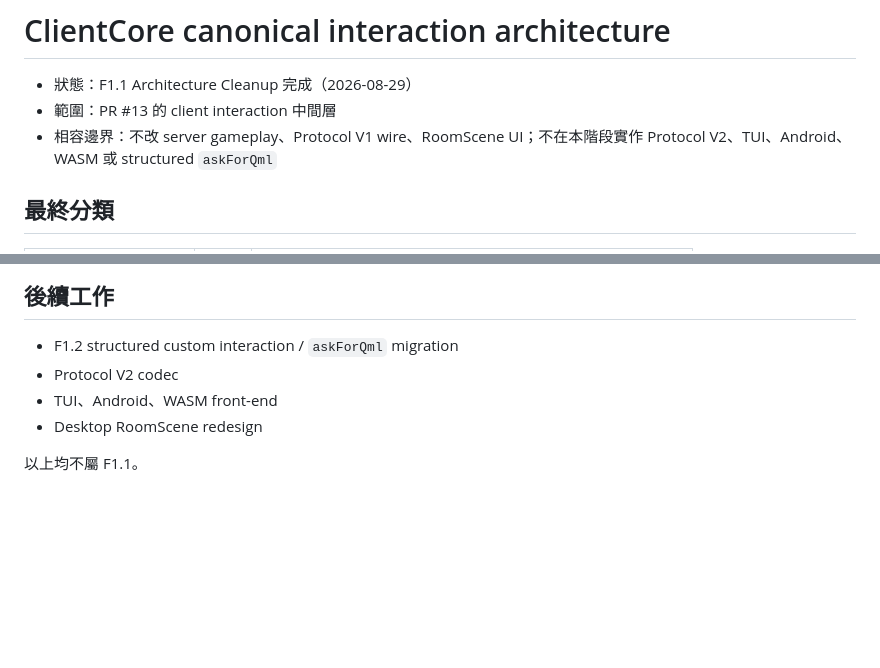
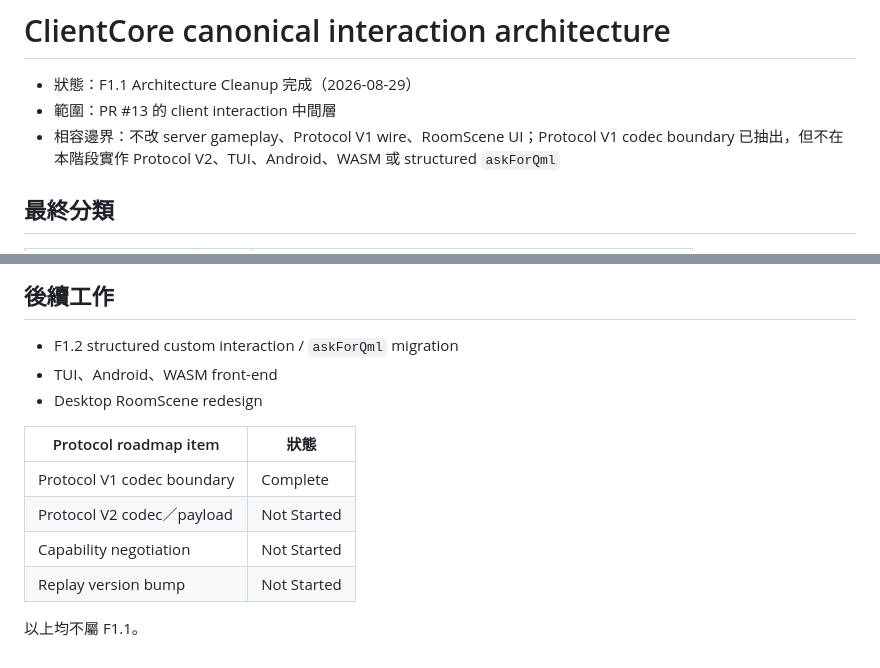
Before and after one commit to lolosiyue/Qsanguosha-sijyu, a Markdown page: docs/client-core-interaction-model.md, 2 parts joined by grey strips. Drawn GitHub-style; blank space fills up the shorter version.

```diff
--- a/docs/client-core-interaction-model.md
+++ b/docs/client-core-interaction-model.md
@@ -2,7 +2,9 @@
 
 - 狀態：F1.1 Architecture Cleanup 完成（2026-08-29）
 - 範圍：PR #13 的 client interaction 中間層
-- 相容邊界：不改 server gameplay、Protocol V1 wire、RoomScene UI；不在本階段實作 Protocol V2、TUI、Android、WASM 或 structured `askForQml`
+- 相容邊界：不改 server gameplay、Protocol V1 wire、RoomScene UI；Protocol V1
+  codec boundary 已抽出，但不在本階段實作 Protocol V2、TUI、Android、WASM 或
+  structured `askForQml`
 
 ## 最終分類
 
@@ -154,8 +156,14 @@ debug\QSanguosha.exe --interaction-inventory artifacts\client-core-interaction-m
 ## 後續工作
 
 - F1.2 structured custom interaction / `askForQml` migration
-- Protocol V2 codec
 - TUI、Android、WASM front-end
 - Desktop RoomScene redesign
 
+| Protocol roadmap item | 狀態 |
+|---|---|
+| Protocol V1 codec boundary | Complete |
+| Protocol V2 codec／payload | Not Started |
+| Capability negotiation | Not Started |
+| Replay version bump | Not Started |
+
 以上均不屬 F1.1。
```
Also changed, not shown: docs/cross-platform-modernization-plan.md (+4 -1 lines), docs/protocol-v1.md (added, +103 -0 lines).
